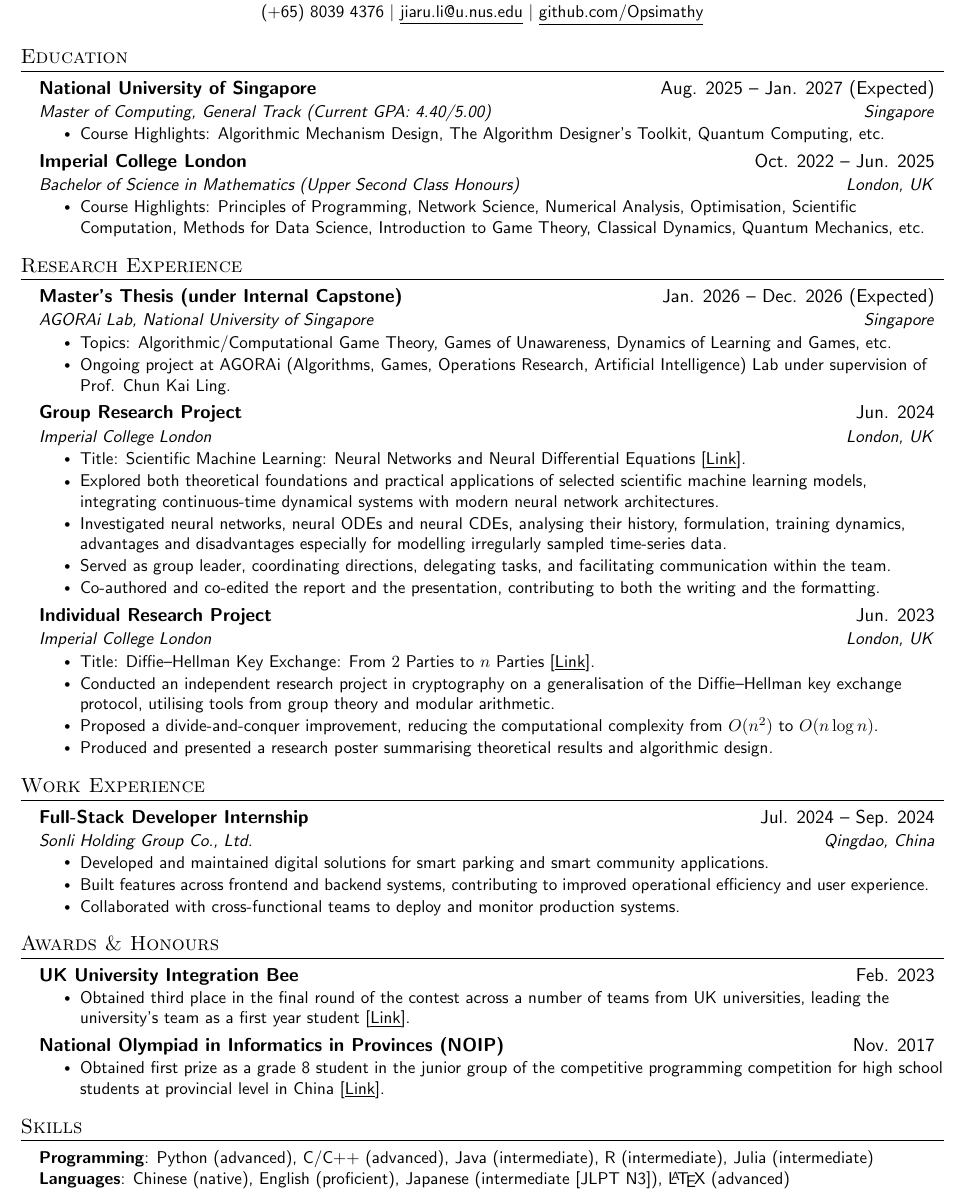
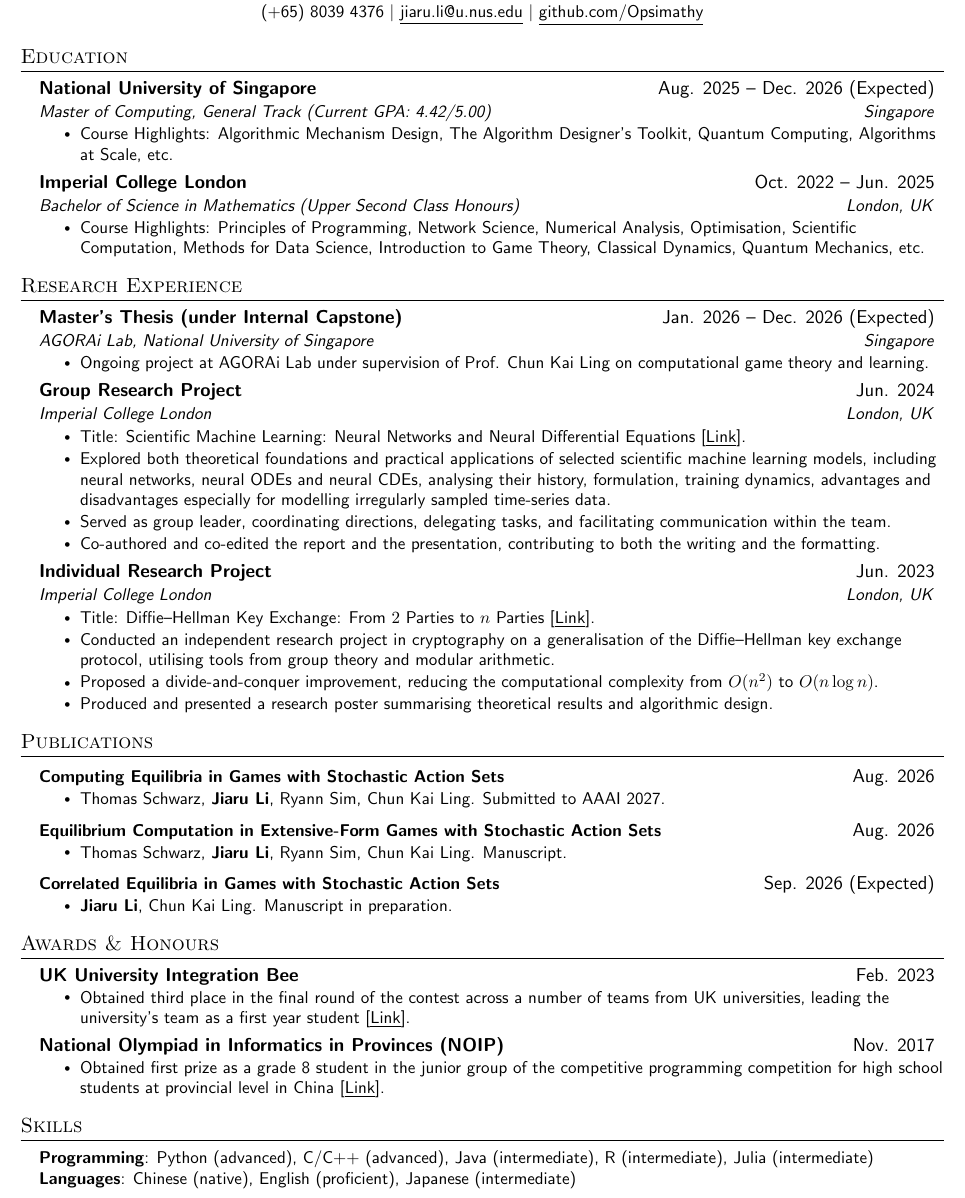
Before and after one commit to Opsimathy/Opsimathy, a LaTeX CV (CV.tex): part of the page, cut so that both start at the same text. Compiled offline with pdfLaTeX.

Commit message:
Add files via upload

```diff
--- a/CV.tex
+++ b/CV.tex
@@ -75,64 +42,43 @@
       \textit{\small#3} & \textit{\small #4} \\
     \end{tabular*}\vspace{-7pt}
 }
-
 \newcommand{\resumeSubheadingg}[4]{
   \vspace{-2pt}\item
     \begin{tabular*}{0.97\textwidth}[t]{l@{\extracolsep{\fill}}r}
       \textbf{#1} & #2 \\
     \end{tabular*}\vspace{-7pt}
 }
-
 \newcommand{\resumeSubSubheading}[2]{
     \item
     \begin{tabular*}{0.97\textwidth}{l@{\extracolsep{\fill}}r}
       \textit{\small#1} & \textit{\small #2} \\
     \end{tabular*}\vspace{-7pt}
 }
-
 \newcommand{\resumeProjectHeading}[2]{
     \item
     \begin{tabular*}{0.97\textwidth}{l@{\extracolsep{\fill}}r}
       \small#1 & #2 \\
     \end{tabular*}\vspace{-7pt}
 }
-
 \newcommand{\resumeSubItem}[1]{\resumeItem{#1}\vspace{-4pt}}
-
 \renewcommand\labelitemii{$\vcenter{\hbox{\tiny$\bullet$}}$}
-
 \newcommand{\resumeSubHeadingListStart}{\begin{itemize}[leftmargin=0.15in, label={}]}
 \newcommand{\resumeSubHeadingListEnd}{\end{itemize}}
 \newcommand{\resumeItemListStart}{\begin{itemize}}
 \newcommand{\resumeItemListEnd}{\end{itemize}\vspace{-5pt}}
-
-%-------------------------------------------
-%%%%%%  RESUME STARTS HERE  %%%%%%%%%%%%%%%%%%%%%%%%%%%%
-
-
 \begin{document}
-
-%----------HEADING----------
-% \begin{tabular*}{\textwidth}{l@{\extracolsep{\fill}}r}
-%   \textbf{\href{http://sourabhbajaj.com/}{\Large Sourabh Bajaj}} & Email : \href{mailto:sourabh@sourabhbajaj.com}{sourabh@sourabhbajaj.com}\\
-%   \href{http://sourabhbajaj.com/}{http://www.sourabhbajaj.com} & Mobile : +1-123-456-7890 \\
-% \end{tabular*}
-
 \begin{center}
     \textbf{\Huge \scshape Li Jiaru} \\
     \small (+65) 8039 4376 $|$ \href{mailto:jiaru.li@u.nus.edu}{\underline{jiaru.li@u.nus.edu}} $|$
     \href{https://github.com/Opsimathy}{\underline{github.com/Opsimathy}}
 \end{center}
-
-
-%-----------EDUCATION-----------
 \section{Education}
   \resumeSubHeadingListStart
     \resumeSubheading
-      {National University of Singapore}{Aug. 2025 -- Jan. 2027 (Expected)}
-      {Master of Computing, General Track (Current GPA: 4.40/5.00)}{Singapore}
+      {National University of Singapore}{Aug. 2025 -- Dec. 2026 (Expected)}
+      {Master of Computing, General Track (Current GPA: 4.42/5.00)}{Singapore}
       \resumeItemListStart
-        \resumeItem{Course Highlights: Algorithmic Mechanism Design, The Algorithm Designer's Toolkit, Quantum Computing, etc.}
+        \resumeItem{Course Highlights: Algorithmic Mechanism Design, The Algorithm Designer's Toolkit, Quantum Computing, Algorithms at Scale, etc.}
       \resumeItemListEnd
     \resumeSubheading
       {Imperial College London}{Oct. 2022 -- Jun. 2025}
@@ -141,31 +87,23 @@
         \resumeItem{Course Highlights: Principles of Programming, Network Science, Numerical Analysis, Optimisation, Scientific Computation, Methods for Data Science, Introduction to Game Theory, Classical Dynamics, Quantum Mechanics, etc.}
       \resumeItemListEnd
   \resumeSubHeadingListEnd
-
-
-%-----------EXPERIENCE-----------
 \section{Research Experience}
   \resumeSubHeadingListStart
-
     \resumeSubheading
       {Master's Thesis (under Internal Capstone)}{Jan. 2026 -- Dec. 2026 (Expected)}
       {AGORAi Lab, National University of Singapore}{Singapore}
       \resumeItemListStart
-        \resumeItem{Topics: Algorithmic/Computational Game Theory, Games of Unawareness, Dynamics of Learning and Games, etc.}
-        \resumeItem{Ongoing project at AGORAi (Algorithms, Games, Operations Research, Artificial Intelligence) Lab under supervision of \href{https://lingchunkai.github.io}{Prof. Chun Kai Ling}.}
+        \resumeItem{Ongoing project at AGORAi Lab under supervision of \href{https://lingchunkai.github.io}{Prof. Chun Kai Ling} on computational game theory and learning.}
       \resumeItemListEnd
-
     \resumeSubheading
       {Group Research Project}{Jun. 2024}
       {Imperial College London}{London, UK}
       \resumeItemListStart
         \resumeItem{Title: Scientific Machine Learning: Neural Networks and Neural Differential Equations [\href{https://github.com/jaamestaay/M2R-Group-29}{\underline{Link}}].}
-        \resumeItem{Explored both theoretical foundations and practical applications of selected scientific machine learning models, integrating continuous‑time dynamical systems with modern neural network architectures.}
-        \resumeItem{Investigated neural networks, neural ODEs and neural CDEs, analysing their history, formulation, training dynamics, advantages and disadvantages especially for modelling irregularly sampled time-series data.}
+        \resumeItem{Explored both theoretical foundations and practical applications of selected scientific machine learning models, including neural networks, neural ODEs and neural CDEs, analysing their history, formulation, training dynamics, advantages and disadvantages especially for modelling irregularly sampled time-series data.}
         \resumeItem{Served as group leader, coordinating directions, delegating tasks, and facilitating communication within the team.}
         \resumeItem{Co-authored and co-edited the report and the presentation, contributing to both the writing and the formatting.}
       \resumeItemListEnd
-
     \resumeSubheading
       {Individual Research Project}{Jun. 2023}
       {Imperial College London}{London, UK}
@@ -175,52 +113,43 @@
         \resumeItem{Proposed a divide-and-conquer improvement, reducing the computational complexity from $O(n^2)$ to $O(n\log n)$.}
         \resumeItem{Produced and presented a research poster summarising theoretical results and algorithmic design.}
     \resumeItemListEnd
-
   \resumeSubHeadingListEnd
-
-
-%-----------PROJECTS-----------
-\section{Work Experience}
+\section{Publications}
   \resumeSubHeadingListStart
-
-    \resumeSubheading
-      {Full‑Stack Developer Internship}{Jul. 2024 -- Sep. 2024}
-      {Sonli Holding Group Co., Ltd.}{Qingdao, China}
+    \resumeProjectHeading
+      {\textbf{Computing Equilibria in Games with Stochastic Action Sets}}{Aug. 2026}
       \resumeItemListStart
-        \resumeItem{Developed and maintained digital solutions for smart parking and smart community applications.}
-        \resumeItem{Built features across frontend and backend systems, contributing to improved operational efficiency and user experience.}
-        \resumeItem{Collaborated with cross-functional teams to deploy and monitor production systems.}
+        \resumeItem{Thomas Schwarz, \textbf{Jiaru Li}, Ryann Sim, Chun Kai Ling. Submitted to AAAI 2027.}
       \resumeItemListEnd
-
+    \resumeProjectHeading
+      {\textbf{Equilibrium Computation in Extensive-Form Games with Stochastic Action Sets}}{Aug. 2026}
+      \resumeItemListStart
+        \resumeItem{Thomas Schwarz, \textbf{Jiaru Li}, Ryann Sim, Chun Kai Ling. Manuscript.}
+      \resumeItemListEnd
+    \resumeProjectHeading
+      {\textbf{Correlated Equilibria in Games with Stochastic Action Sets}}{Sep. 2026 (Expected)}
+      \resumeItemListStart
+        \resumeItem{\textbf{Jiaru Li}, Chun Kai Ling. Manuscript in preparation.}
+      \resumeItemListEnd
   \resumeSubHeadingListEnd
-
 \section{Awards \& Honours}
   \resumeSubHeadingListStart
-
     \resumeSubheadingg
       {UK University Integration Bee}{Feb. 2023}{}{}
       \resumeItemListStart
         \resumeItem{Obtained third place in the final round of the contest across a number of teams from UK universities, leading the university's team as a first year student \href{https://integration.soc.srcf.net/pastcomp.html}{[\underline{Link}]}.}
       \resumeItemListEnd
-
     \resumeSubheadingg
       {National Olympiad in Informatics in Provinces (NOIP)}{Nov. 2017}{}{}
       \resumeItemListStart
         \resumeItem{Obtained first prize as a grade 8 student in the junior group of the competitive programming competition for high school students at provincial level in China \href{https://www.noi.cn/ccf/file/do?fid=njQeyabh&attach=n}{[\underline{Link}]}.}
       \resumeItemListEnd
-
   \resumeSubHeadingListEnd
-
-%
-%-----------PROGRAMMING SKILLS-----------
 \section{Skills}
  \begin{itemize}[leftmargin=0.15in, label={}]
     \small{\item{
      \textbf{Programming}{: Python (advanced), C/C++ (advanced), Java (intermediate), R (intermediate), Julia (intermediate)} \\
-     \textbf{Languages}{: Chinese (native), English (proficient), Japanese (intermediate [JLPT N3]), \LaTeX\ (advanced)} \\
+     \textbf{Languages}{: Chinese (native), English (proficient), Japanese (intermediate)}
     }}
  \end{itemize}
-
-
-%-------------------------------------------
 \end{document}
```
Also changed, not shown: CV.pdf, CV.svg, CV.tex (35 more changed lines).
